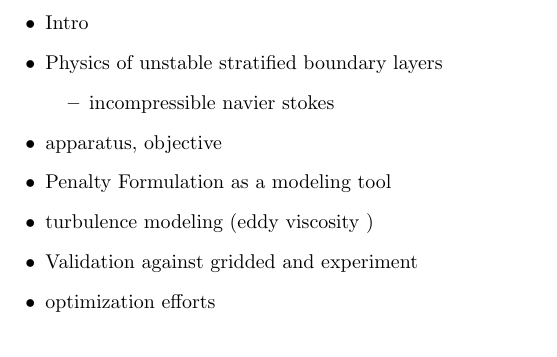
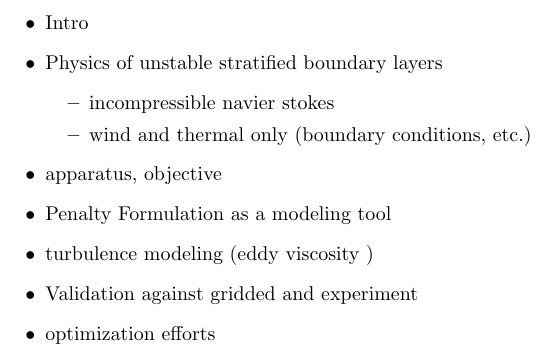
Before and after one commit to nicholasmalaya/arcanus, a LaTeX document (disputatio/causa/toc.tex): part of page 2 of 2, cut so that both start at the same text. Compiled offline with pdfLaTeX.

Commit message:
thought of something else I want to explicitly section up and mention

```diff
--- a/disputatio/causa/toc.tex
+++ b/disputatio/causa/toc.tex
@@ -14,6 +14,7 @@
   \item Physics of unstable stratified boundary layers
 \begin{itemize}
 	\item incompressible navier stokes
+        \item wind and thermal only (boundary conditions, etc.)
 \end{itemize}
   \item apparatus, objective
   \item Penalty Formulation as a modeling tool
```
